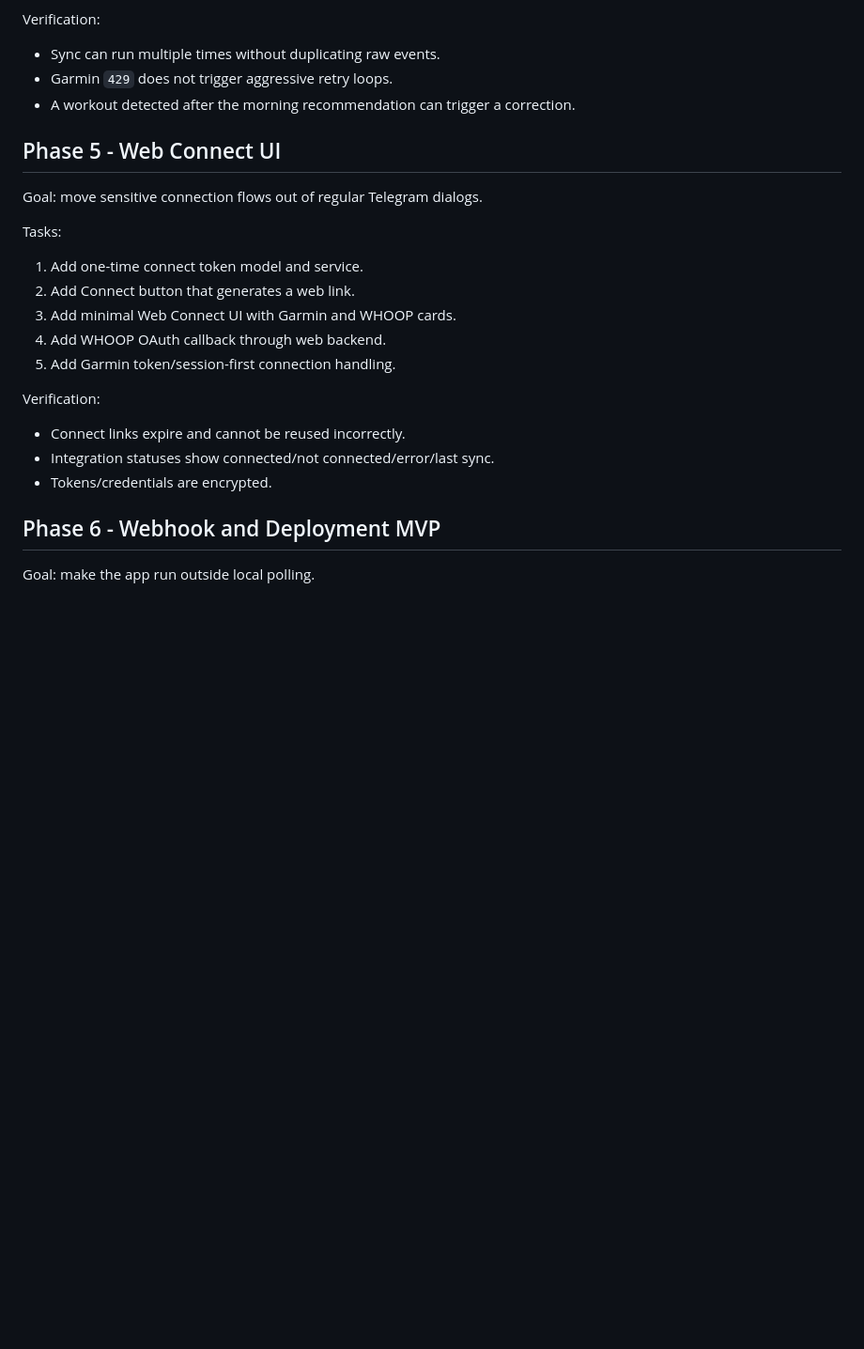
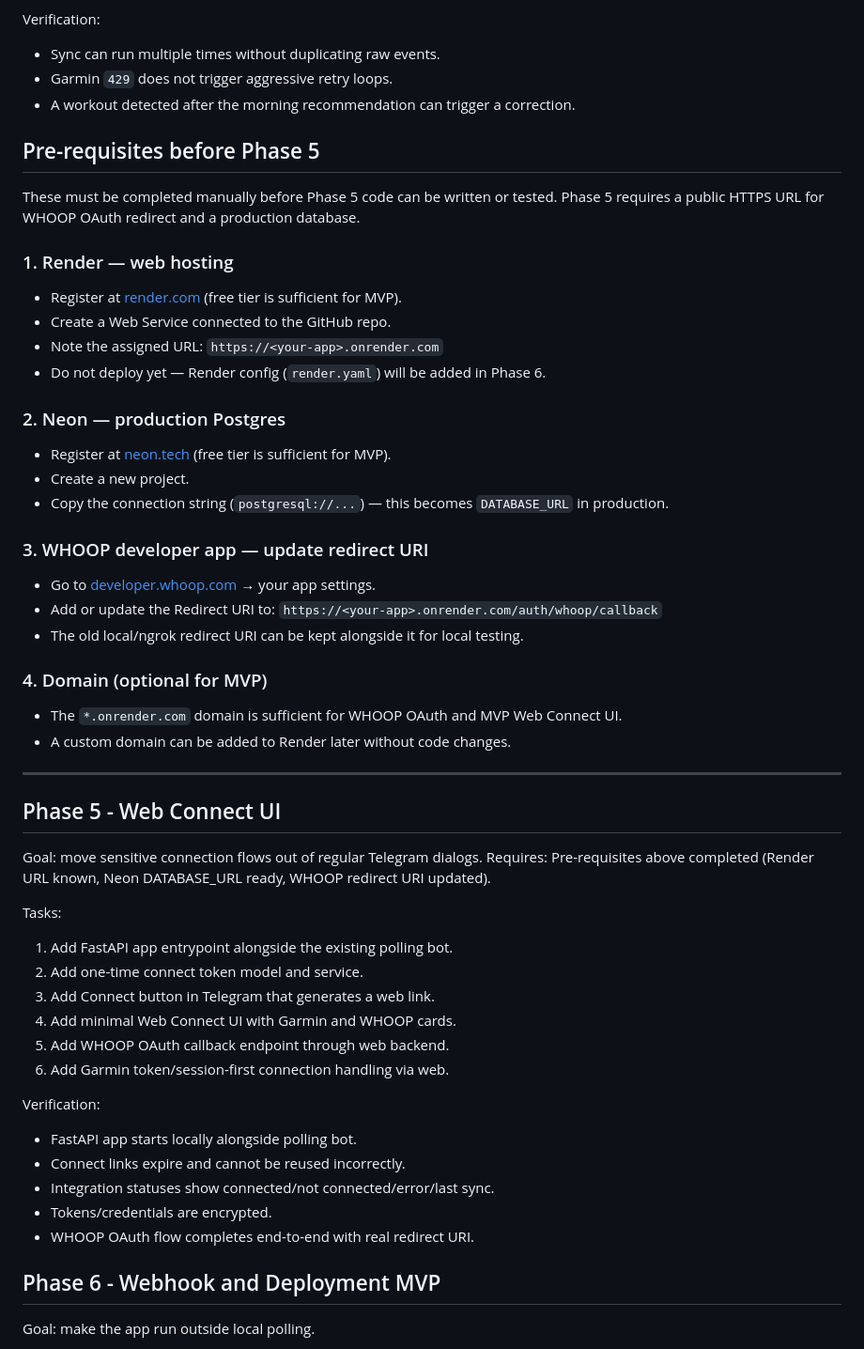
Before and after one commit to alloben812/Telegram_bot_health, a Markdown page: docs/ROADMAP.md, the part around the change. Shown at 94% size. GitHub-like rendering; blank space fills up the shorter version.

Commit message:
docs: add Phase 5 pre-requisites to ROADMAP and README status table
- Render, Neon, WHOOP redirect URI must be set up before Phase 5 can start
- Updated Phase 5 description to reflect FastAPI entrypoint as first task
- README status table updated: Phase 3/4 ✅, pre-Phase 5 ⏳, phases renumbered

Co-Authored-By: Claude Sonnet 4.6 <noreply@anthropic.com>

```diff
--- a/docs/ROADMAP.md
+++ b/docs/ROADMAP.md
@@ -129,23 +129,58 @@ Verification:
 - Garmin `429` does not trigger aggressive retry loops.
 - A workout detected after the morning recommendation can trigger a correction.
 
+## Pre-requisites before Phase 5
+
+These must be completed manually before Phase 5 code can be written or tested.
+Phase 5 requires a public HTTPS URL for WHOOP OAuth redirect and a production database.
+
+### 1. Render — web hosting
+
+- Register at [render.com](https://render.com) (free tier is sufficient for MVP).
+- Create a Web Service connected to the GitHub repo.
+- Note the assigned URL: `https://<your-app>.onrender.com`
+- Do not deploy yet — Render config (`render.yaml`) will be added in Phase 6.
+
+### 2. Neon — production Postgres
+
+- Register at [neon.tech](https://neon.tech) (free tier is sufficient for MVP).
+- Create a new project.
+- Copy the connection string (`postgresql://...`) — this becomes `DATABASE_URL` in production.
+
+### 3. WHOOP developer app — update redirect URI
+
+- Go to [developer.whoop.com](https://developer.whoop.com) → your app settings.
+- Add or update the Redirect URI to: `https://<your-app>.onrender.com/auth/whoop/callback`
+- The old local/ngrok redirect URI can be kept alongside it for local testing.
+
+### 4. Domain (optional for MVP)
+
+- The `*.onrender.com` domain is sufficient for WHOOP OAuth and MVP Web Connect UI.
+- A custom domain can be added to Render later without code changes.
+
+---
+
 ## Phase 5 - Web Connect UI
 
 Goal: move sensitive connection flows out of regular Telegram dialogs.
+Requires: Pre-requisites above completed (Render URL known, Neon DATABASE_URL ready, WHOOP redirect URI updated).
 
 Tasks:
 
-1. Add one-time connect token model and service.
-2. Add Connect button that generates a web link.
-3. Add minimal Web Connect UI with Garmin and WHOOP cards.
-4. Add WHOOP OAuth callback through web backend.
-5. Add Garmin token/session-first connection handling.
+1. Add FastAPI app entrypoint alongside the existing polling bot.
+2. Add one-time connect token model and service.
+3. Add Connect button in Telegram that generates a web link.
+4. Add minimal Web Connect UI with Garmin and WHOOP cards.
+5. Add WHOOP OAuth callback endpoint through web backend.
+6. Add Garmin token/session-first connection handling via web.
 
 Verification:
 
+- FastAPI app starts locally alongside polling bot.
 - Connect links expire and cannot be reused incorrectly.
 - Integration statuses show connected/not connected/error/last sync.
 - Tokens/credentials are encrypted.
+- WHOOP OAuth flow completes end-to-end with real redirect URI.
 
 ## Phase 6 - Webhook and Deployment MVP
 
```
Also changed, not shown: README.md (+7 -5 lines).
